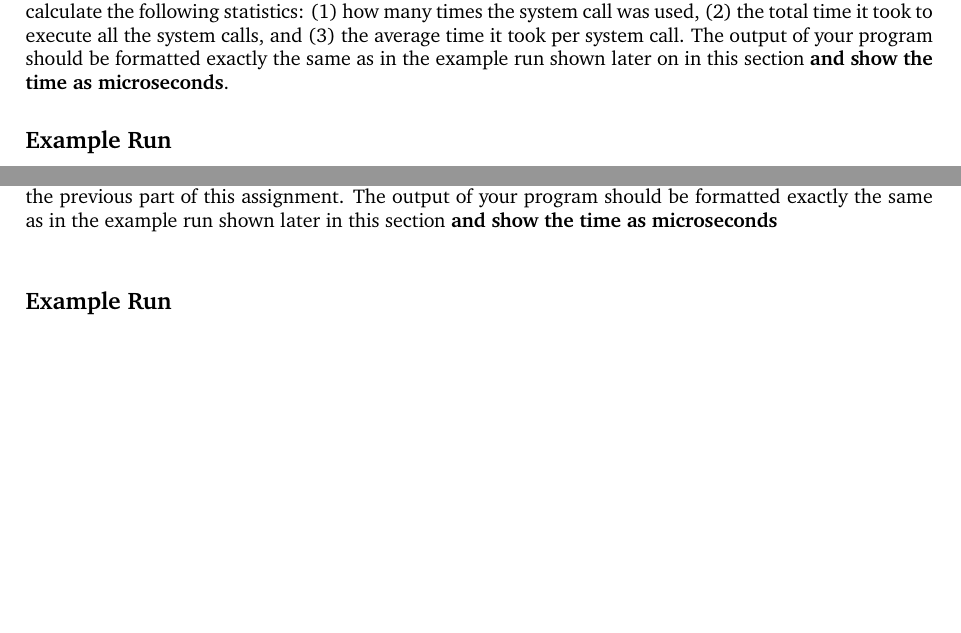
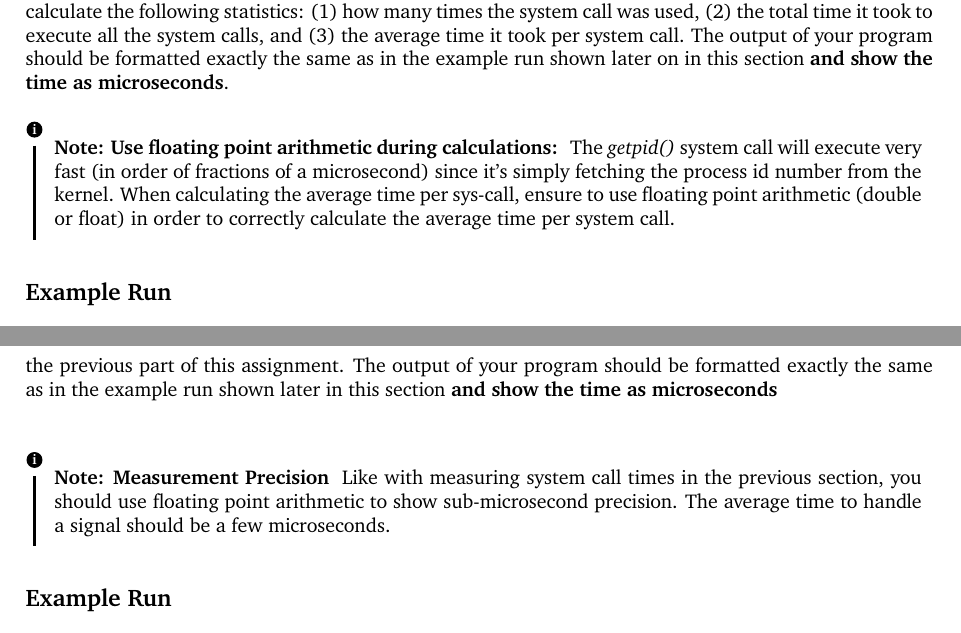
Before and after one commit to DaveedDomingo/OS-Invocation-Assignment, a LaTeX document (latex/main.tex): two parts of pages 2 and 3 of 5 before the commit and two parts of pages 2 and 4 of 5 after it, joined at a grey line, cut so that both start at the same text, the shorter picture padded with empty space. Compiled offline with pdfLaTeX.

Commit message:
updated and added notes to main project description

```diff
--- a/latex/main.tex
+++ b/latex/main.tex
@@ -65,6 +65,10 @@ In order to get an idea of how long a system call can take, we want to time how
 
 Supplied should be a \textit{Makefile} and bare C program template called \textit{TimeSysCall.c}, Your job to is to complete the implementation in \textit{TimeSysCall.c}, running \textit{getpid()} 100,000 times and timing it in order to calculate the following statistics: (1) how many times the system call was used, (2) the total time it took to execute all the system calls, and (3) the average time it took per system call. The output of your program should be formatted exactly the same as in the example run shown later on in this section \textbf{and show the time as microseconds}.
 
+\begin{info}[Note: Use floating point arithmetic during calculations:]
+The \textit{getpid()} system call will execute very fast (in order of fractions of a microsecond) since it's simply fetching the process id number from the kernel. When calculating the average time per sys-call, ensure to use floating point arithmetic (double or float) in order to correctly calculate the average time per system call.
+\end{info}
+
 \subsection*{Example Run}
 \begin{commandline}
 	\begin{verbatim}
@@ -133,6 +137,9 @@ Please note that if a signal handler function is allowed to return, the instruct
 
 Supplied should be a \textit{Makefile} and bare C program template called \textit{TimeSignal.c}. Within \textit{Timesignal.c} there will be a \textit{handle\_sigfpe()} function ready to be implemented. Your job to is to complete the implementation, incurring a SIGFPE and handling the signal with the signal handler 100,000 times and time it to calculate the following statistics: (1) how many exceptions occurred, (2) total time elapsed, and (3) the average time per exception. You should use the function \textit{gettimeofday()} to time the execution like in the previous part of this assignment. The output of your program should be formatted exactly the same as in the example run shown later in this section \textbf{and show the time as microseconds}\\
 
+\begin{info}[Note: Measurement Precision]
+Like with measuring system call times in the previous section, you should use floating point arithmetic to show sub-microsecond precision. The average time to handle a signal should be a few microseconds.
+\end{info}
 
 \subsection*{Example Run}
 \begin{commandline}
```
Also changed, not shown: latex/main.tex (10 more changed lines).
